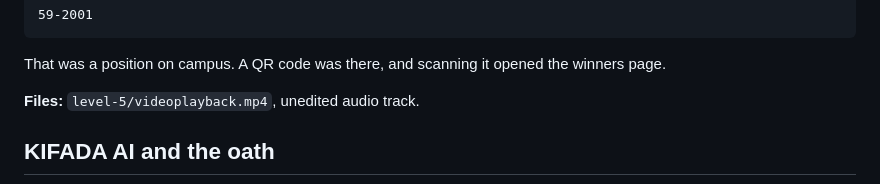
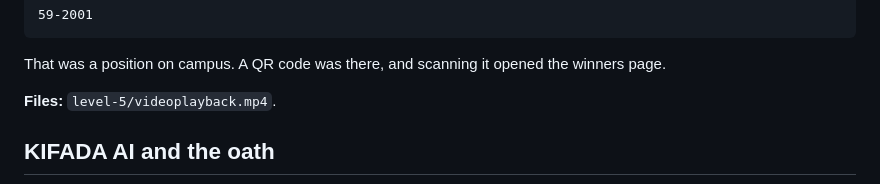
Before and after one commit to Maher-Dagestani/kifada-hunt, a Markdown page: README.md, the part around the change. GitHub-like rendering.

Commit message:
README: trim level 5 file line

```diff
--- a/README.md
+++ b/README.md
@@ -92,7 +92,7 @@ The message is in the sound, not the picture. In a spectrogram the audio spells:
 
 That was a position on campus. A QR code was there, and scanning it opened the winners page.
 
-**Files:** `level-5/videoplayback.mp4`, unedited audio track.
+**Files:** `level-5/videoplayback.mp4`.
 
 ## KIFADA AI and the oath
 
```
